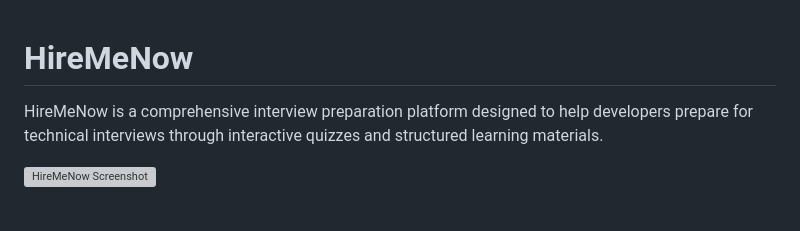
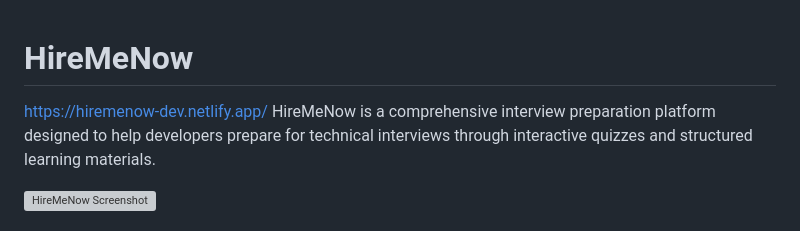
Before and after one commit to Akash52/HireMeNow, a Markdown page: README.md, the part around the change. Rendered like a GitHub page; grey boxes are pictures that could not be loaded.

```diff
--- a/README.md
+++ b/README.md
@@ -1,5 +1,5 @@
 # HireMeNow
-
+https://hiremenow-dev.netlify.app/
 HireMeNow is a comprehensive interview preparation platform designed to help developers prepare for technical interviews through interactive quizzes and structured learning materials.
 
 ![HireMeNow Screenshot](https://i.ibb.co/FLKCPKdQ/Screenshot-from-2025-04-05-21-19-16.png)
```
